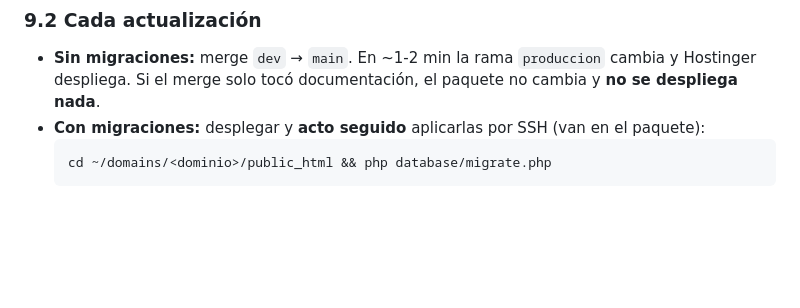
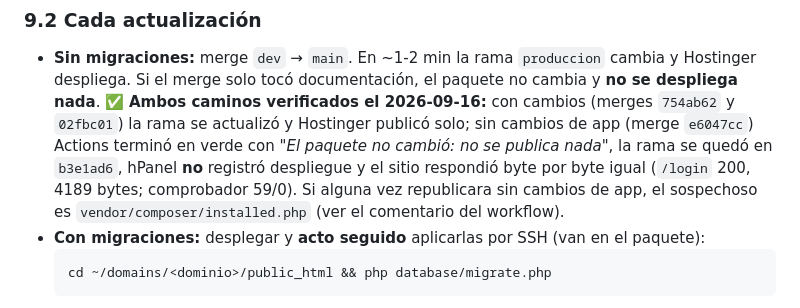
Before and after one commit to KorTecCorDev/sysai_1, a Markdown page: docs/despliegue-hostinger.md, the part around the change. Drawn GitHub-style; blank space fills up the shorter version.

Commit message:
docs(despliegue): dejar constancia de que el pipeline no republica sin cambios
Verificacion del 2026-09-16 en los dos sentidos:

- Con cambios en la app (merges 754ab62 y 02fbc01): la rama produccion se
  actualizo y Hostinger publico automaticamente.
- Sin cambios en la app (merge e6047cc, solo documentacion): GitHub Actions
  termino en verde con "El paquete no cambio: no se publica nada", la rama se
  quedo en b3e1ad6, hPanel no registro ningun despliegue y el sitio respondio
  identico (/login 200 con 4189 bytes, verificar_htaccess 59/0).

Queda anotado el sospechoso habitual por si alguna vez vuelve a republicar sin
motivo: vendor/composer/installed.php, que es lo que se corrigio en 02fbc01.

Co-Authored-By: Claude Opus 5 <noreply@anthropic.com>

````diff
--- a/docs/despliegue-hostinger.md
+++ b/docs/despliegue-hostinger.md
@@ -249,6 +249,11 @@ y cada cambio de `composer.lock` exigiría un `composer install` manual.
 
 - **Sin migraciones:** merge `dev` → `main`. En ~1-2 min la rama `produccion` cambia y Hostinger despliega. Si el
   merge solo tocó documentación, el paquete no cambia y **no se despliega nada**.
+  ✅ **Ambos caminos verificados el 2026-09-16:** con cambios (merges `754ab62` y `02fbc01`) la rama se actualizó y
+  Hostinger publicó solo; sin cambios de app (merge `e6047cc`) Actions terminó en verde con *"El paquete no cambió:
+  no se publica nada"*, la rama se quedó en `b3e1ad6`, hPanel **no** registró despliegue y el sitio respondió byte
+  por byte igual (`/login` 200, 4189 bytes; comprobador 59/0). Si alguna vez republicara sin cambios de app, el
+  sospechoso es `vendor/composer/installed.php` (ver el comentario del workflow).
 - **Con migraciones:** desplegar y **acto seguido** aplicarlas por SSH (van en el paquete):
   ```bash
   cd ~/domains/<dominio>/public_html && php database/migrate.php
````
